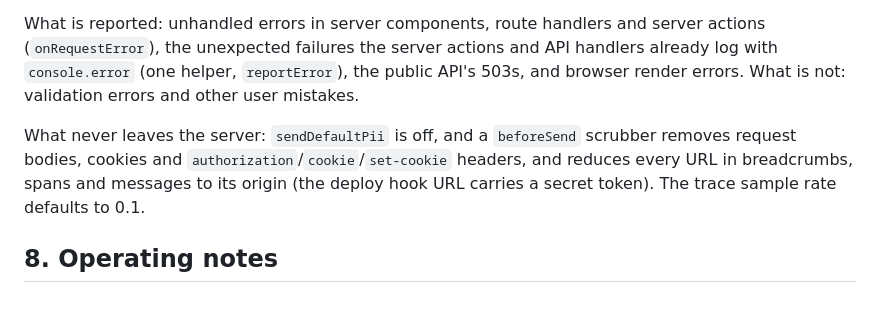
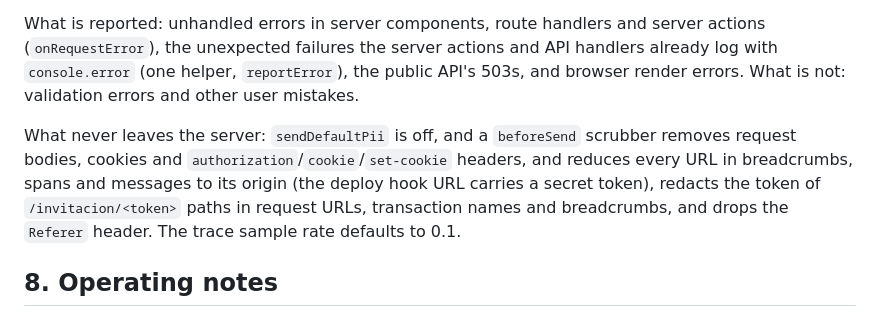
Before and after one commit to aso-computacion-unl/aso-computacion-admin, a Markdown page: docs/DEPLOY.md, the part around the change. Rendered like a GitHub page.

Commit message:
docs(observability): note the invite token redaction in the Sentry scrubber

```diff
--- a/docs/DEPLOY.md
+++ b/docs/DEPLOY.md
@@ -217,7 +217,7 @@ The code is wired and does nothing until you do this, once, by hand:
 
 What is reported: unhandled errors in server components, route handlers and server actions (`onRequestError`), the unexpected failures the server actions and API handlers already log with `console.error` (one helper, `reportError`), the public API's 503s, and browser render errors. What is not: validation errors and other user mistakes.
 
-What never leaves the server: `sendDefaultPii` is off, and a `beforeSend` scrubber removes request bodies, cookies and `authorization`/`cookie`/`set-cookie` headers, and reduces every URL in breadcrumbs, spans and messages to its origin (the deploy hook URL carries a secret token). The trace sample rate defaults to 0.1.
+What never leaves the server: `sendDefaultPii` is off, and a `beforeSend` scrubber removes request bodies, cookies and `authorization`/`cookie`/`set-cookie` headers, and reduces every URL in breadcrumbs, spans and messages to its origin (the deploy hook URL carries a secret token), redacts the token of `/invitacion/<token>` paths in request URLs, transaction names and breadcrumbs, and drops the `Referer` header. The trace sample rate defaults to 0.1.
 
 ## 8. Operating notes
 
```
